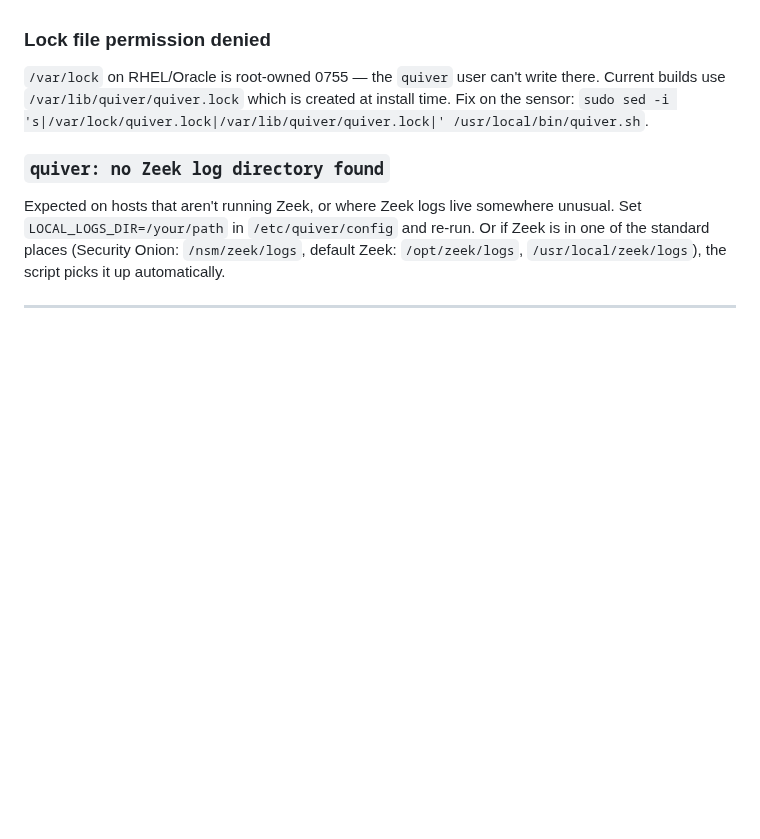
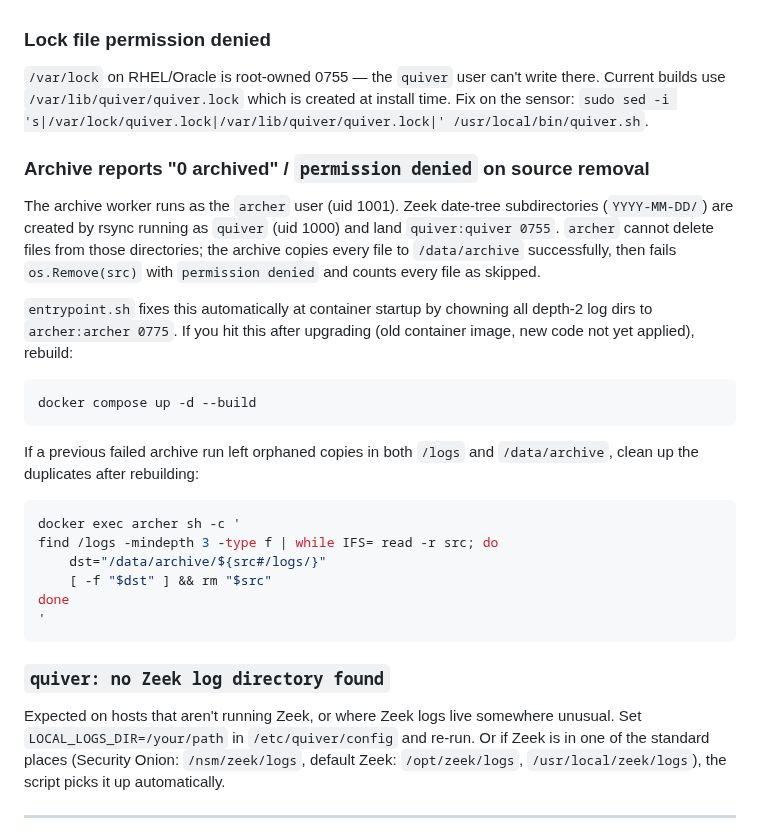
Before and after one commit to BushidoCyb3r/Archer, a Markdown page: docs/QUIVER.md, the part around the change. GitHub-like rendering; blank space fills up the shorter version.

Commit message:
Document archive permission model and quiver date-dir ownership

````diff
--- a/docs/QUIVER.md
+++ b/docs/QUIVER.md
@@ -217,6 +217,35 @@ Old `quiver.sh` used `exec 200>"$LOCK"` for flock fd setup. Dash (Debian's `/bin
 
 `/var/lock` on RHEL/Oracle is root-owned 0755 — the `quiver` user can't write there. Current builds use `/var/lib/quiver/quiver.lock` which is created at install time. Fix on the sensor: `sudo sed -i 's|/var/lock/quiver.lock|/var/lib/quiver/quiver.lock|' /usr/local/bin/quiver.sh`.
 
+### Archive reports "0 archived" / `permission denied` on source removal
+
+The archive worker runs as the `archer` user (uid 1001). Zeek date-tree
+subdirectories (`YYYY-MM-DD/`) are created by rsync running as `quiver`
+(uid 1000) and land `quiver:quiver 0755`. `archer` cannot delete files
+from those directories; the archive copies every file to `/data/archive`
+successfully, then fails `os.Remove(src)` with `permission denied` and
+counts every file as skipped.
+
+`entrypoint.sh` fixes this automatically at container startup by chowning
+all depth-2 log dirs to `archer:archer 0775`. If you hit this after
+upgrading (old container image, new code not yet applied), rebuild:
+
+```bash
+docker compose up -d --build
+```
+
+If a previous failed archive run left orphaned copies in both `/logs` and
+`/data/archive`, clean up the duplicates after rebuilding:
+
+```bash
+docker exec archer sh -c '
+find /logs -mindepth 3 -type f | while IFS= read -r src; do
+    dst="/data/archive/${src#/logs/}"
+    [ -f "$dst" ] && rm "$src"
+done
+'
+```
+
 ### `quiver: no Zeek log directory found`
 
 Expected on hosts that aren't running Zeek, or where Zeek logs live somewhere unusual. Set `LOCAL_LOGS_DIR=/your/path` in `/etc/quiver/config` and re-run. Or if Zeek is in one of the standard places (Security Onion: `/nsm/zeek/logs`, default Zeek: `/opt/zeek/logs`, `/usr/local/zeek/logs`), the script picks it up automatically.
````
Also changed, not shown: docs/ARCHITECTURE.md (+10 -3 lines).
